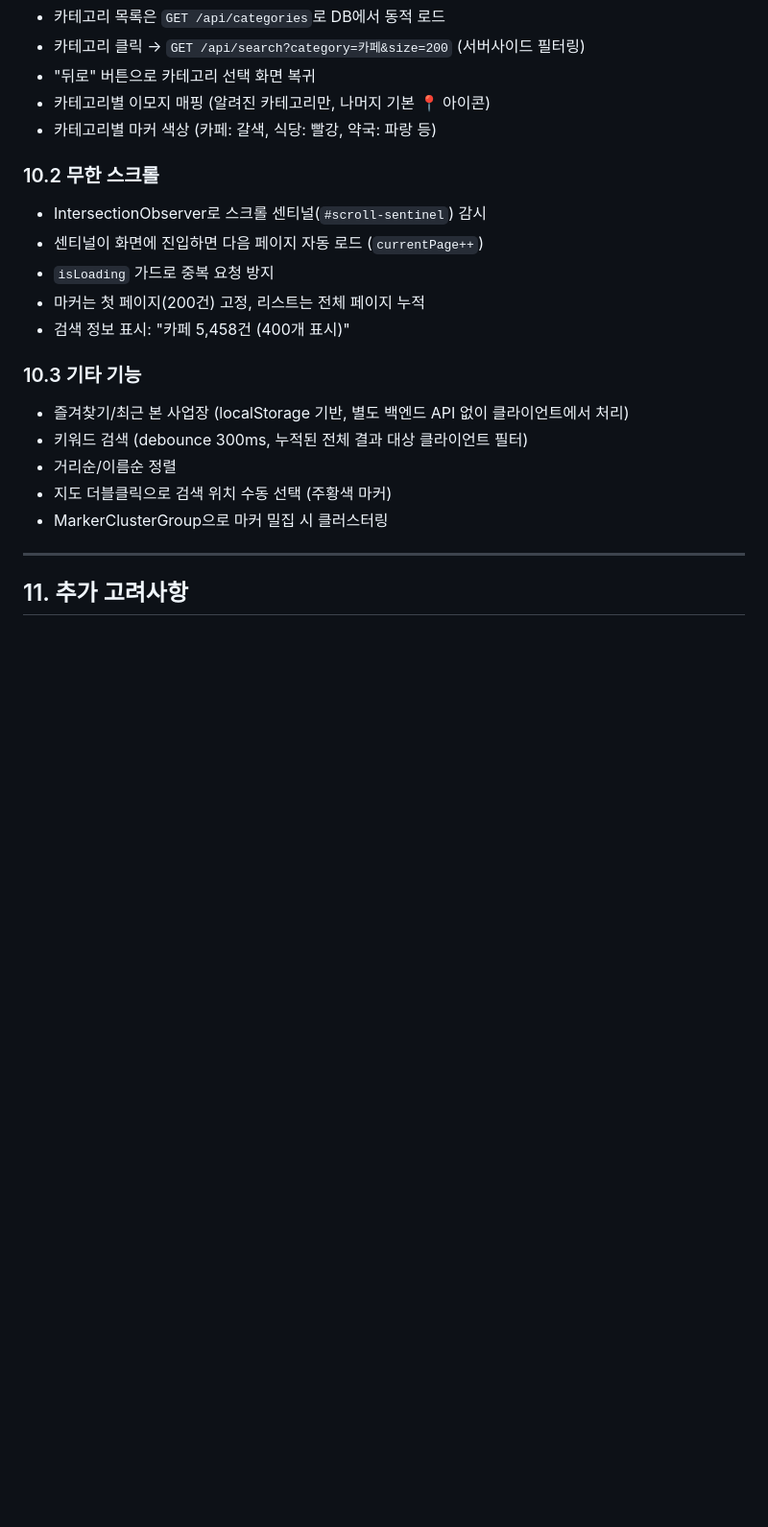
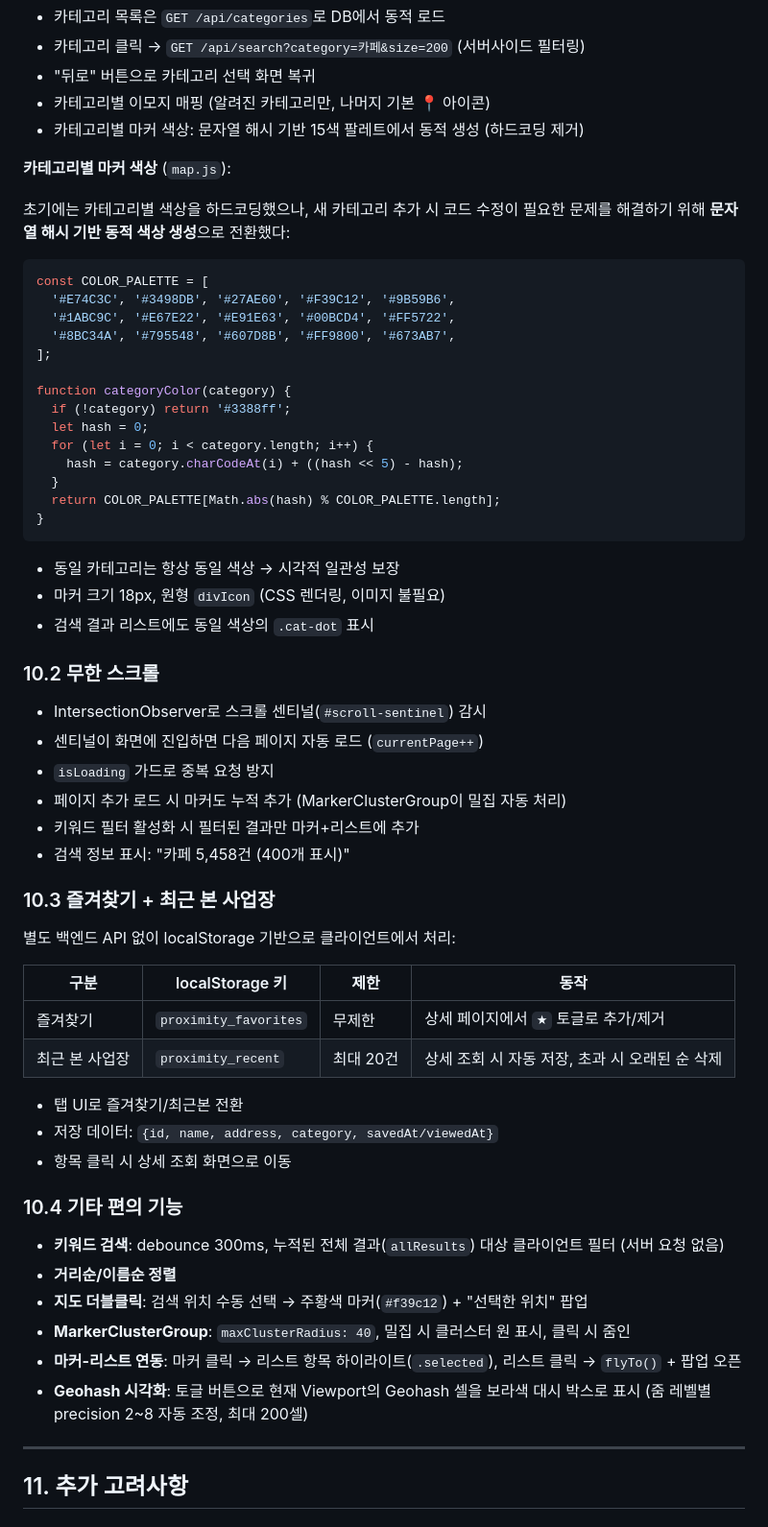
Before and after one commit to system-design-case-study/weeks1_jhwoo, a Markdown page: specs/001-proximity-service/system-design-summary.md, the part around one of its changes. Shown at 96% size. GitHub-like rendering; blank space fills up the shorter version.

Commit message:
docs: 시스템 설계 문서 프론트엔드/보안 섹션 보강
- 카테고리 동적 색상 생성 설계 추가
- 무한 스크롤 마커 누적 로직 반영
- 즐겨찾기/최근본 사업장 상세 설명 추가
- 보안 설정 및 전역 예외 처리 섹션 추가

````diff
--- a/specs/001-proximity-service/system-design-summary.md
+++ b/specs/001-proximity-service/system-design-summary.md
@@ -737,23 +747,63 @@ docker compose --profile seed up csv-loader
 - 카테고리 클릭 → `GET /api/search?category=카페&size=200` (서버사이드 필터링)
 - "뒤로" 버튼으로 카테고리 선택 화면 복귀
 - 카테고리별 이모지 매핑 (알려진 카테고리만, 나머지 기본 📍 아이콘)
-- 카테고리별 마커 색상 (카페: 갈색, 식당: 빨강, 약국: 파랑 등)
+- 카테고리별 마커 색상: 문자열 해시 기반 15색 팔레트에서 동적 생성 (하드코딩 제거)
+
+**카테고리별 마커 색상** (`map.js`):
+
+초기에는 카테고리별 색상을 하드코딩했으나, 새 카테고리 추가 시 코드 수정이 필요한 문제를 해결하기 위해 **문자열 해시 기반 동적 색상 생성**으로 전환했다:
+
+```javascript
+const COLOR_PALETTE = [
+  '#E74C3C', '#3498DB', '#27AE60', '#F39C12', '#9B59B6',
+  '#1ABC9C', '#E67E22', '#E91E63', '#00BCD4', '#FF5722',
+  '#8BC34A', '#795548', '#607D8B', '#FF9800', '#673AB7',
+];
+
+function categoryColor(category) {
+  if (!category) return '#3388ff';
+  let hash = 0;
+  for (let i = 0; i < category.length; i++) {
+    hash = category.charCodeAt(i) + ((hash << 5) - hash);
+  }
+  return COLOR_PALETTE[Math.abs(hash) % COLOR_PALETTE.length];
+}
+```
+
+- 동일 카테고리는 항상 동일 색상 → 시각적 일관성 보장
+- 마커 크기 18px, 원형 `divIcon` (CSS 렌더링, 이미지 불필요)
+- 검색 결과 리스트에도 동일 색상의 `.cat-dot` 표시
 
 ### 10.2 무한 스크롤
 
 - IntersectionObserver로 스크롤 센티널(`#scroll-sentinel`) 감시
 - 센티널이 화면에 진입하면 다음 페이지 자동 로드 (`currentPage++`)
 - `isLoading` 가드로 중복 요청 방지
-- 마커는 첫 페이지(200건) 고정, 리스트는 전체 페이지 누적
+- 페이지 추가 로드 시 마커도 누적 추가 (MarkerClusterGroup이 밀집 자동 처리)
+- 키워드 필터 활성화 시 필터된 결과만 마커+리스트에 추가
 - 검색 정보 표시: "카페 5,458건 (400개 표시)"
 
-### 10.3 기타 기능
+### 10.3 즐겨찾기 + 최근 본 사업장
 
-- 즐겨찾기/최근 본 사업장 (localStorage 기반, 별도 백엔드 API 없이 클라이언트에서 처리)
-- 키워드 검색 (debounce 300ms, 누적된 전체 결과 대상 클라이언트 필터)
-- 거리순/이름순 정렬
-- 지도 더블클릭으로 검색 위치 수동 선택 (주황색 마커)
-- MarkerClusterGroup으로 마커 밀집 시 클러스터링
+별도 백엔드 API 없이 localStorage 기반으로 클라이언트에서 처리:
+
+| 구분 | localStorage 키 | 제한 | 동작 |
+|------|-----------------|------|------|
+| 즐겨찾기 | `proximity_favorites` | 무제한 | 상세 페이지에서 `★` 토글로 추가/제거 |
+| 최근 본 사업장 | `proximity_recent` | 최대 20건 | 상세 조회 시 자동 저장, 초과 시 오래된 순 삭제 |
+
+- 탭 UI로 즐겨찾기/최근본 전환
+- 저장 데이터: `{id, name, address, category, savedAt/viewedAt}`
+- 항목 클릭 시 상세 조회 화면으로 이동
+
+### 10.4 기타 편의 기능
+
+- **키워드 검색**: debounce 300ms, 누적된 전체 결과(`allResults`) 대상 클라이언트 필터 (서버 요청 없음)
+- **거리순/이름순 정렬**
+- **지도 더블클릭**: 검색 위치 수동 선택 → 주황색 마커(`#f39c12`) + "선택한 위치" 팝업
+- **MarkerClusterGroup**: `maxClusterRadius: 40`, 밀집 시 클러스터 원 표시, 클릭 시 줌인
+- **마커-리스트 연동**: 마커 클릭 → 리스트 항목 하이라이트(`.selected`), 리스트 클릭 → `flyTo()` + 팝업 오픈
+- **Geohash 시각화**: 토글 버튼으로 현재 Viewport의 Geohash 셀을 보라색 대시 박스로 표시 (줌 레벨별 precision 2~8 자동 조정, 최대 200셀)
 
 ---
 
````
Also changed, not shown: other parts of specs/001-proximity-service/system-design-summary.md (+53 -7 lines).
